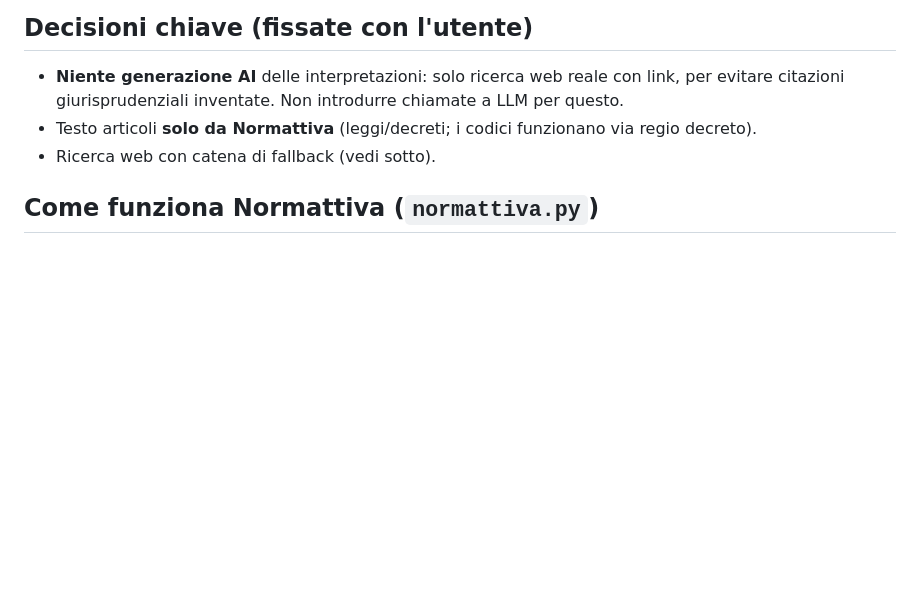
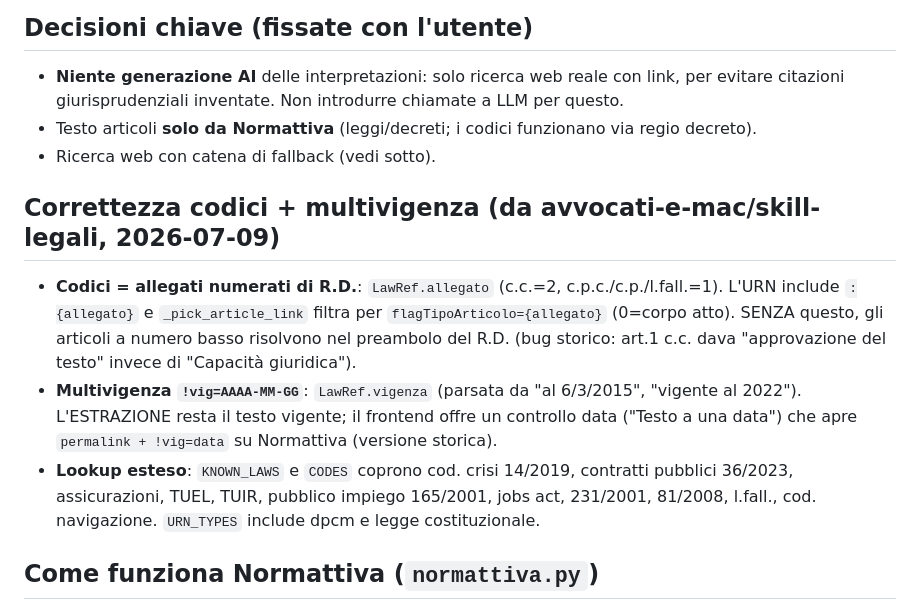
Before and after one commit to ktfnz4ynbs-arco/norma-express, a Markdown page: CLAUDE.md, the part around the change. Rendered like a GitHub page; blank space fills up the shorter version.

Commit message:
Docs: correttezza codici + multivigenza + lookup esteso
Co-Authored-By: Claude Opus 4.8 <noreply@anthropic.com>

```diff
--- a/CLAUDE.md
+++ b/CLAUDE.md
@@ -44,6 +44,18 @@ mostrato i risultati (progressive enhancement: prima i link, poi i riassunti).
   evitare citazioni giurisprudenziali inventate. Non introdurre chiamate a LLM per questo.
 - Testo articoli **solo da Normattiva** (leggi/decreti; i codici funzionano via regio decreto).
 - Ricerca web con catena di fallback (vedi sotto).
+
+## Correttezza codici + multivigenza (da avvocati-e-mac/skill-legali, 2026-07-09)
+- **Codici = allegati numerati di R.D.**: `LawRef.allegato` (c.c.=2, c.p.c./c.p./l.fall.=1).
+  L'URN include `:{allegato}` e `_pick_article_link` filtra per `flagTipoArticolo={allegato}`
+  (0=corpo atto). SENZA questo, gli articoli a numero basso risolvono nel preambolo del R.D.
+  (bug storico: art.1 c.c. dava "approvazione del testo" invece di "Capacità giuridica").
+- **Multivigenza `!vig=AAAA-MM-GG`**: `LawRef.vigenza` (parsata da "al 6/3/2015", "vigente al
+  2022"). L'ESTRAZIONE resta il testo vigente; il frontend offre un controllo data
+  ("Testo a una data") che apre `permalink + !vig=data` su Normattiva (versione storica).
+- **Lookup esteso**: `KNOWN_LAWS` e `CODES` coprono cod. crisi 14/2019, contratti pubblici
+  36/2023, assicurazioni, TUEL, TUIR, pubblico impiego 165/2001, jobs act, 231/2001, 81/2008,
+  l.fall., cod. navigazione. `URN_TYPES` include dpcm e legge costituzionale.
 
 ## Come funziona Normattiva (`normattiva.py`)
 - URN: `urn:nir:stato:{tipo}:{anno};{numero}~art{N}` — funziona con **solo anno+numero**
```
